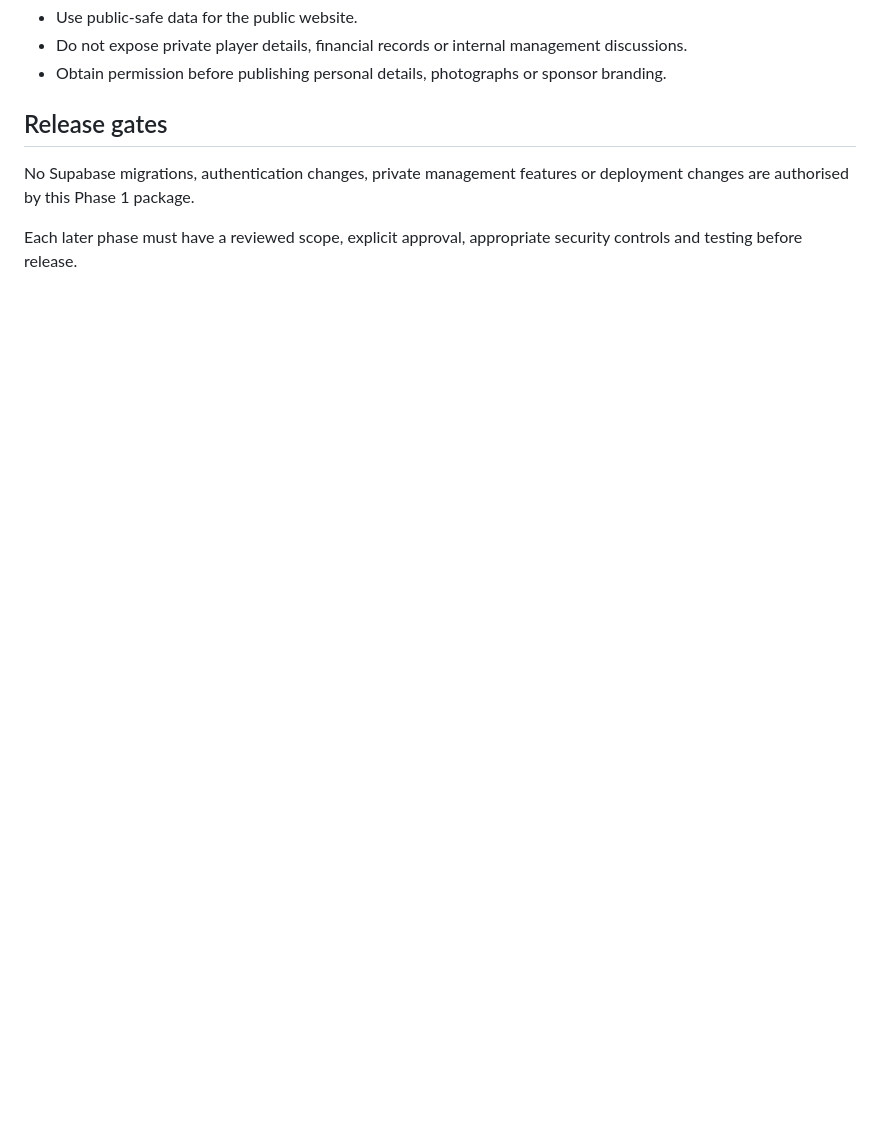
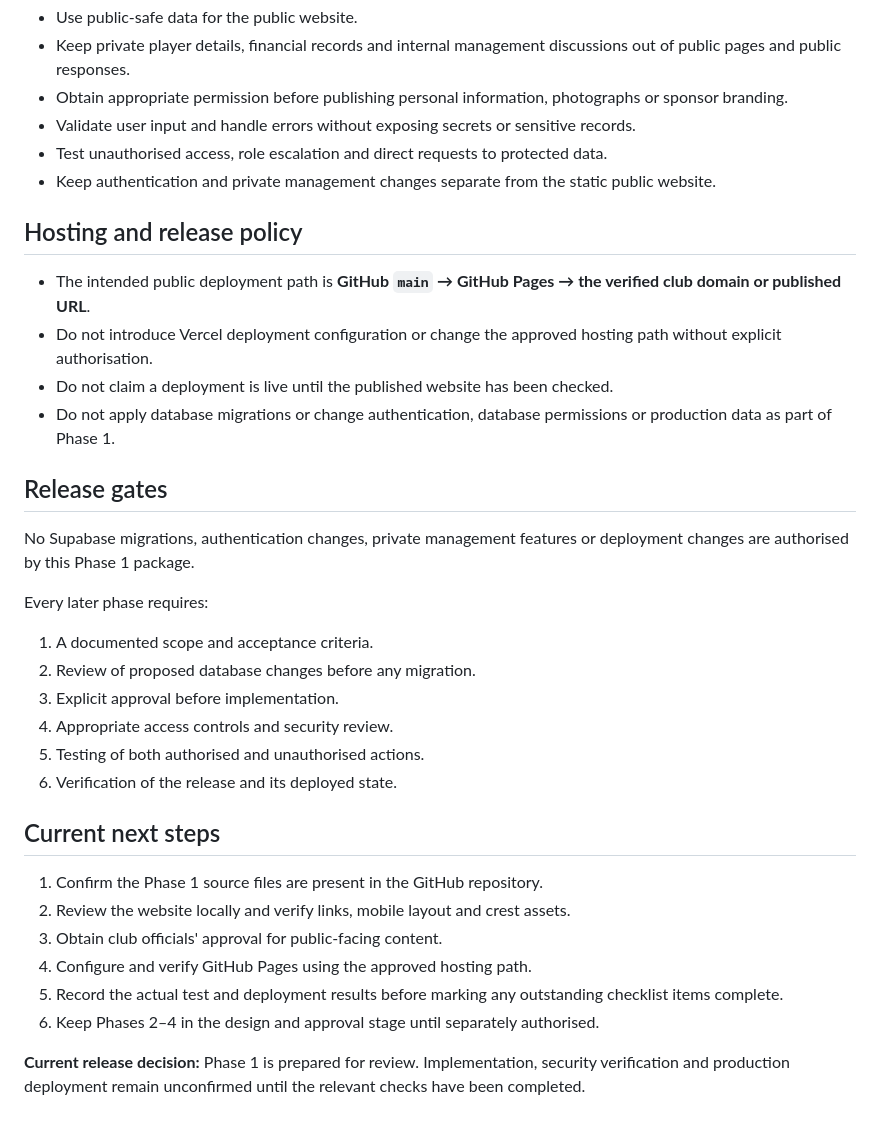
Before and after one commit to jacqmurithi-ux/timau-union-fc, a Markdown page: docs/IMPLEMENTATION-STATUS.md, the part around one of its changes. Drawn GitHub-style; blank space fills up the shorter version.

```diff
--- a/docs/IMPLEMENTATION-STATUS.md
+++ b/docs/IMPLEMENTATION-STATUS.md
@@ -94,13 +137,37 @@ The final approval workflow must be confirmed before implementation.
 - Use public-safe data for the public website.
-- Do not expose private player details, financial records or internal
-  management discussions.
-- Obtain permission before publishing personal details, photographs
-  or sponsor branding.
+- Keep private player details, financial records and internal management discussions out of public pages and public responses.
+- Obtain appropriate permission before publishing personal information, photographs or sponsor branding.
+- Validate user input and handle errors without exposing secrets or sensitive records.
+- Test unauthorised access, role escalation and direct requests to protected data.
+- Keep authentication and private management changes separate from the static public website.
+
+## Hosting and release policy
+
+- The intended public deployment path is **GitHub `main` → GitHub Pages → the verified club domain or published URL**.
+- Do not introduce Vercel deployment configuration or change the approved hosting path without explicit authorisation.
+- Do not claim a deployment is live until the published website has been checked.
+- Do not apply database migrations or change authentication, database permissions or production data as part of Phase 1.
 
 ## Release gates
 
-No Supabase migrations, authentication changes, private management
-features or deployment changes are authorised by this Phase 1 package.
+No Supabase migrations, authentication changes, private management features or deployment changes are authorised by this Phase 1 package.
 
-Each later phase must have a reviewed scope, explicit approval,
-appropriate security controls and testing before release.
+Every later phase requires:
+
+1. A documented scope and acceptance criteria.
+2. Review of proposed database changes before any migration.
+3. Explicit approval before implementation.
+4. Appropriate access controls and security review.
+5. Testing of both authorised and unauthorised actions.
+6. Verification of the release and its deployed state.
+
+## Current next steps
+
+1. Confirm the Phase 1 source files are present in the GitHub repository.
+2. Review the website locally and verify links, mobile layout and crest assets.
+3. Obtain club officials' approval for public-facing content.
+4. Configure and verify GitHub Pages using the approved hosting path.
+5. Record the actual test and deployment results before marking any outstanding checklist items complete.
+6. Keep Phases 2–4 in the design and approval stage until separately authorised.
+
+**Current release decision:** Phase 1 is prepared for review. Implementation, security verification and production deployment remain unconfirmed until the relevant checks have been completed.
```
Also changed, not shown: other parts of docs/IMPLEMENTATION-STATUS.md (+91 -48 lines).
